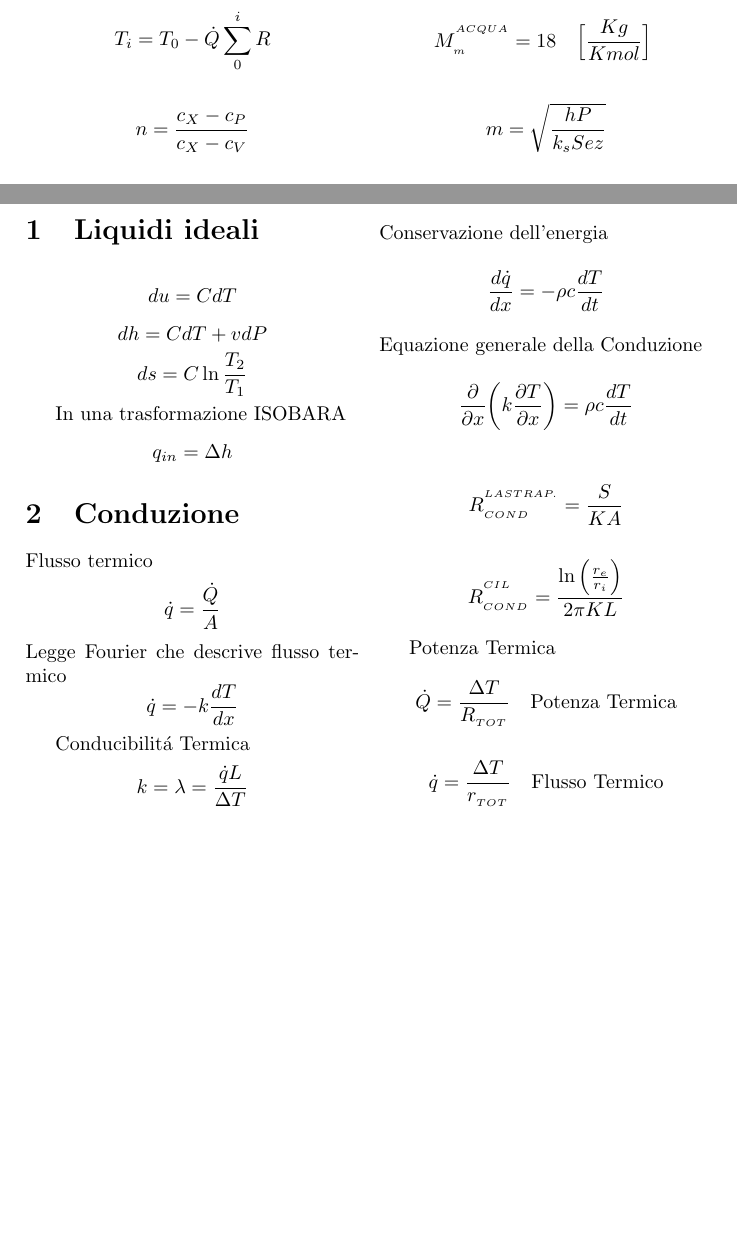
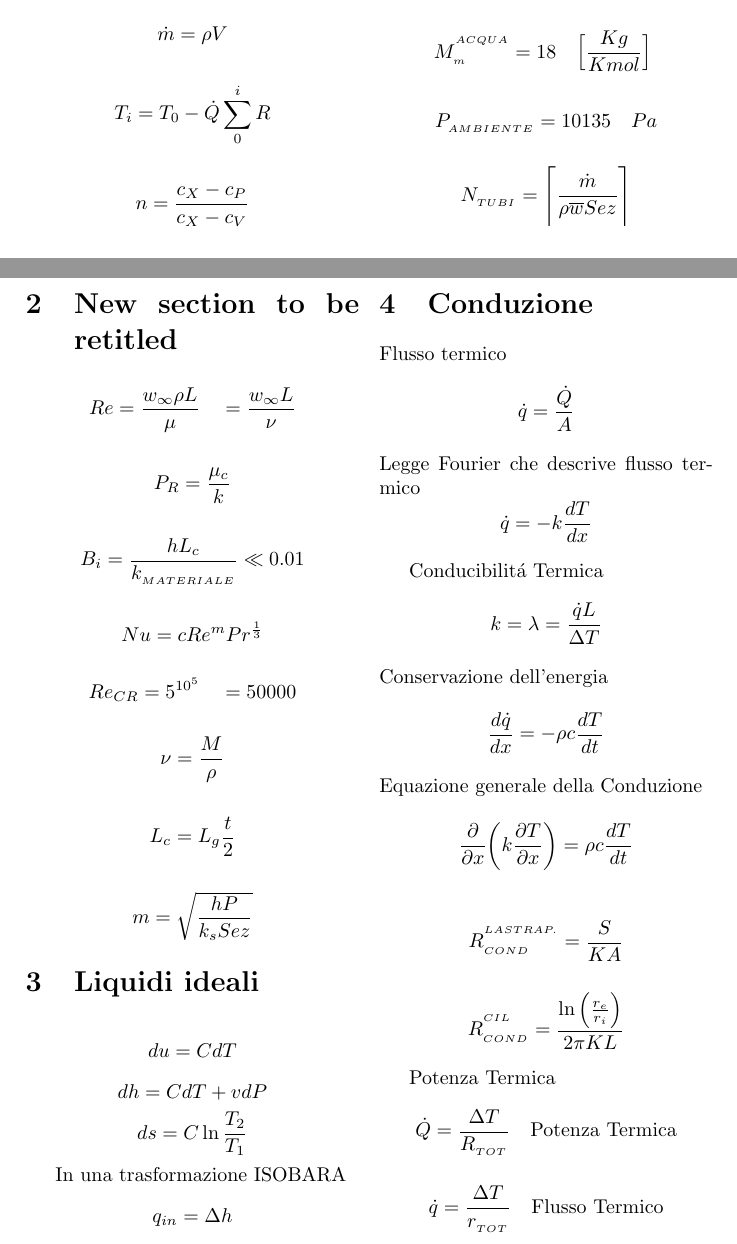
Before and after one commit to lnk3/ftem-formulario, a LaTeX document (Formulario_FTeM.tex): two parts of pages 1 and 2 of 2, joined at a grey line, cut so that both start at the same text, the shorter picture padded with empty space. Compiled offline with pdfLaTeX.

Commit message:
aggiunto nuove formule e aggiornato sezioni

```diff
--- a/Formulario_FTeM.tex
+++ b/Formulario_FTeM.tex
@@ -75,7 +76,33 @@
 
 \[ M_{_{m}}^{^{ACQUA}} = 18 \quad \Big [ \frac {Kg}{Kmol} \Big ] \ \]
 
+\[ P_{_{AMBIENTE}} = 10135  \quad Pa \]
 
+\[ N_{_{TUBI}} = \Bigg \lceil \frac {\dot m}{\rho \overline w Sez} \Bigg \rceil \]
+
+
+\section{New section to be retitled}
+
+\[ Re = \frac {w_{\infty} \rho L}{\mu} \quad   = \frac{w_{\infty} L}{\nu} \]
+
+\[ P_{R} = \frac {\mu_{c}}{k} \]
+
+
+%\[ N_{u} = \frac {h}{k} \]
+
+
+\[ B_{i} = \frac {hL_{c}}{k_{_{MATERIALE}}} \ll 0.01\]
+
+
+\[ Nu = cRe^{m} Pr^{\frac {1}{3}} \]
+
+\[ Re_{CR} = 5^{10^{5}} \quad =50000 \]
+
+
+
+\[\nu = \frac {M}{\rho} \]
+
+\[L_{c} = L_{g} \frac {t}{2} \]
 
 \[ m = \sqrt{
 	\frac{hP}{k_s Sez}
```
Also changed, not shown: Formulario_FTeM.pdf, Formulario_FTeM.tex (3 more changed lines).
